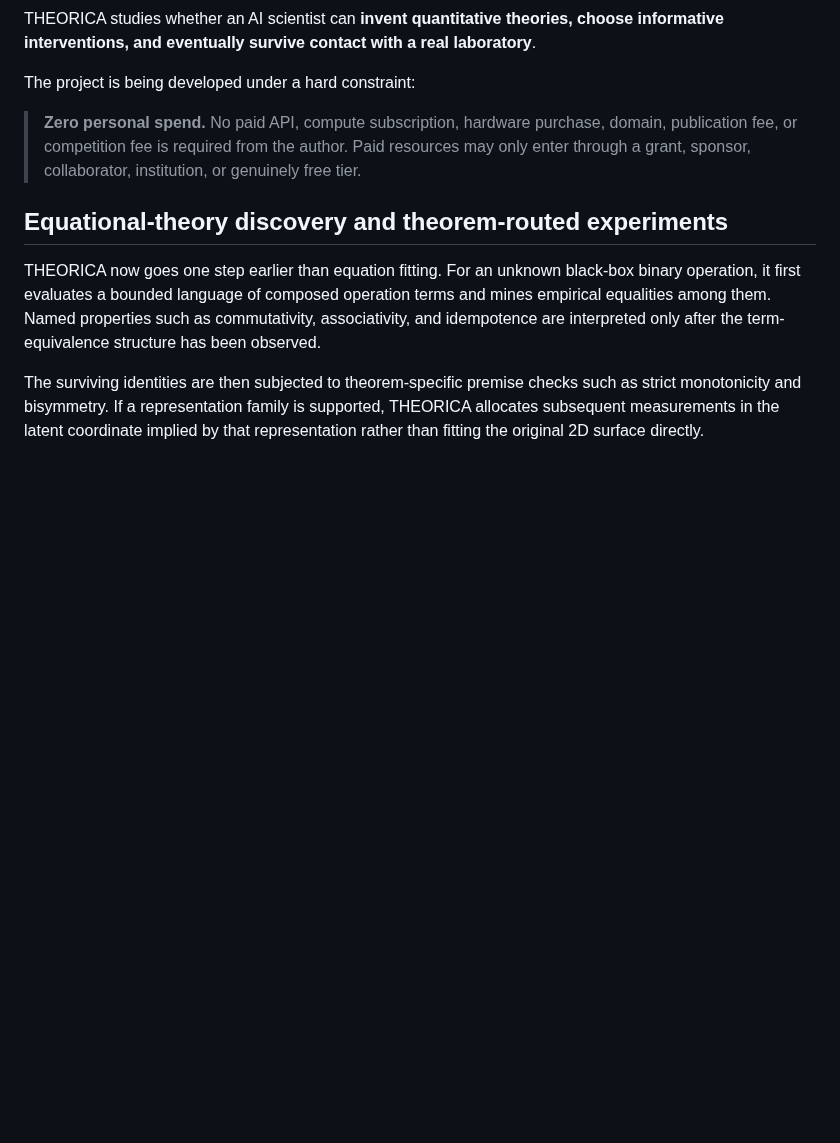
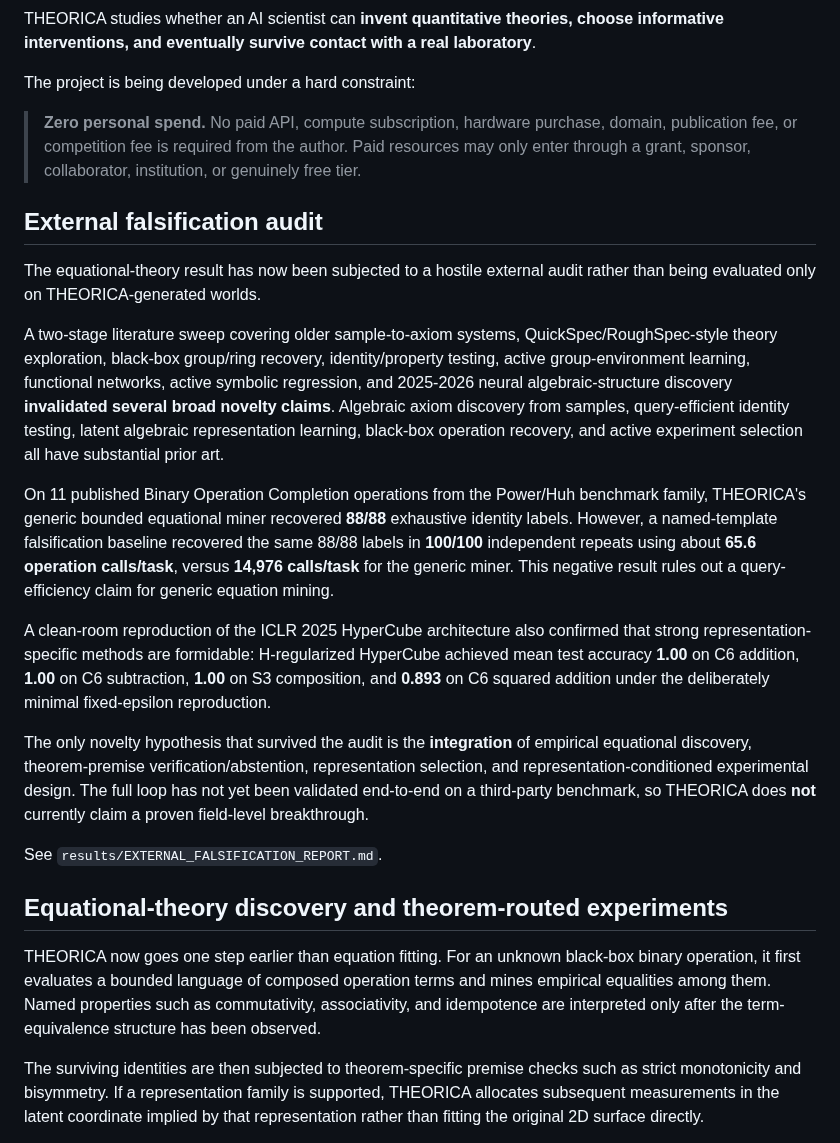
Before and after one commit to sushxnthd/theorica, a Markdown page: README.md, the part around the change. Rendered like a GitHub page; blank space fills up the shorter version.

Commit message:
Add external falsification audit to README

```diff
--- a/README.md
+++ b/README.md
@@ -7,6 +7,42 @@ THEORICA studies whether an AI scientist can **invent quantitative theories, cho
 The project is being developed under a hard constraint:
 
 > **Zero personal spend.** No paid API, compute subscription, hardware purchase, domain, publication fee, or competition fee is required from the author. Paid resources may only enter through a grant, sponsor, collaborator, institution, or genuinely free tier.
+
+## External falsification audit
+
+The equational-theory result has now been subjected to a hostile external audit
+rather than being evaluated only on THEORICA-generated worlds.
+
+A two-stage literature sweep covering older sample-to-axiom systems,
+QuickSpec/RoughSpec-style theory exploration, black-box group/ring recovery,
+identity/property testing, active group-environment learning, functional
+networks, active symbolic regression, and 2025-2026 neural algebraic-structure
+discovery **invalidated several broad novelty claims**. Algebraic axiom
+discovery from samples, query-efficient identity testing, latent algebraic
+representation learning, black-box operation recovery, and active experiment
+selection all have substantial prior art.
+
+On 11 published Binary Operation Completion operations from the Power/Huh
+benchmark family, THEORICA's generic bounded equational miner recovered
+**88/88** exhaustive identity labels. However, a named-template falsification
+baseline recovered the same 88/88 labels in **100/100** independent repeats
+using about **65.6 operation calls/task**, versus **14,976 calls/task** for the
+generic miner. This negative result rules out a query-efficiency claim for
+generic equation mining.
+
+A clean-room reproduction of the ICLR 2025 HyperCube architecture also
+confirmed that strong representation-specific methods are formidable:
+H-regularized HyperCube achieved mean test accuracy **1.00** on C6 addition,
+**1.00** on C6 subtraction, **1.00** on S3 composition, and **0.893** on C6
+squared addition under the deliberately minimal fixed-epsilon reproduction.
+
+The only novelty hypothesis that survived the audit is the **integration** of
+empirical equational discovery, theorem-premise verification/abstention,
+representation selection, and representation-conditioned experimental design.
+The full loop has not yet been validated end-to-end on a third-party benchmark,
+so THEORICA does **not** currently claim a proven field-level breakthrough.
+
+See `results/EXTERNAL_FALSIFICATION_REPORT.md`.
 
 ## Equational-theory discovery and theorem-routed experiments
 
```
